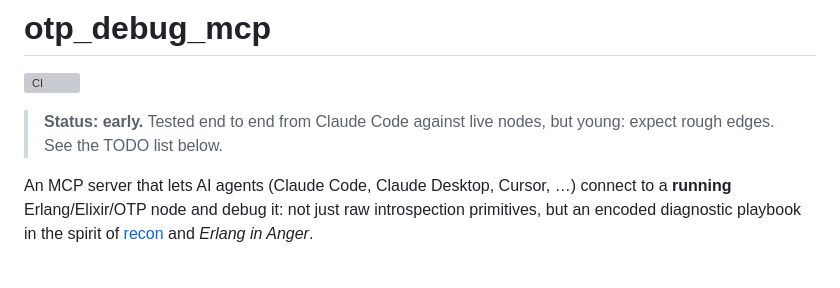
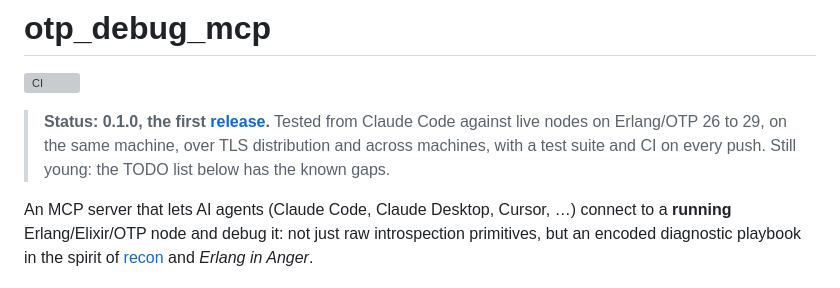
Before and after one commit to ayarodionov/otp_debug_mcp, a Markdown page: README.md, the part around the change. Rendered like a GitHub page; grey boxes are pictures that could not be loaded.

Commit message:
README: update the status note for the 0.1.0 release
Co-Authored-By: Claude Opus 5.5 <noreply@anthropic.com>

```diff
--- a/README.md
+++ b/README.md
@@ -2,8 +2,10 @@
 
 [![CI](https://github.com/ayarodionov/otp_debug_mcp/actions/workflows/ci.yml/badge.svg)](https://github.com/ayarodionov/otp_debug_mcp/actions/workflows/ci.yml)
 
-> **Status: early.** Tested end to end from Claude Code against live nodes,
-> but young: expect rough edges. See the TODO list below.
+> **Status: 0.1.0, the first [release](https://github.com/ayarodionov/otp_debug_mcp/releases).**
+> Tested from Claude Code against live nodes on Erlang/OTP 26 to 29, on the
+> same machine, over TLS distribution and across machines, with a test suite
+> and CI on every push. Still young: the TODO list below has the known gaps.
 
 An MCP server that lets AI agents (Claude Code, Claude Desktop, Cursor, …)
 connect to a **running** Erlang/Elixir/OTP node and debug it: not just raw
```
